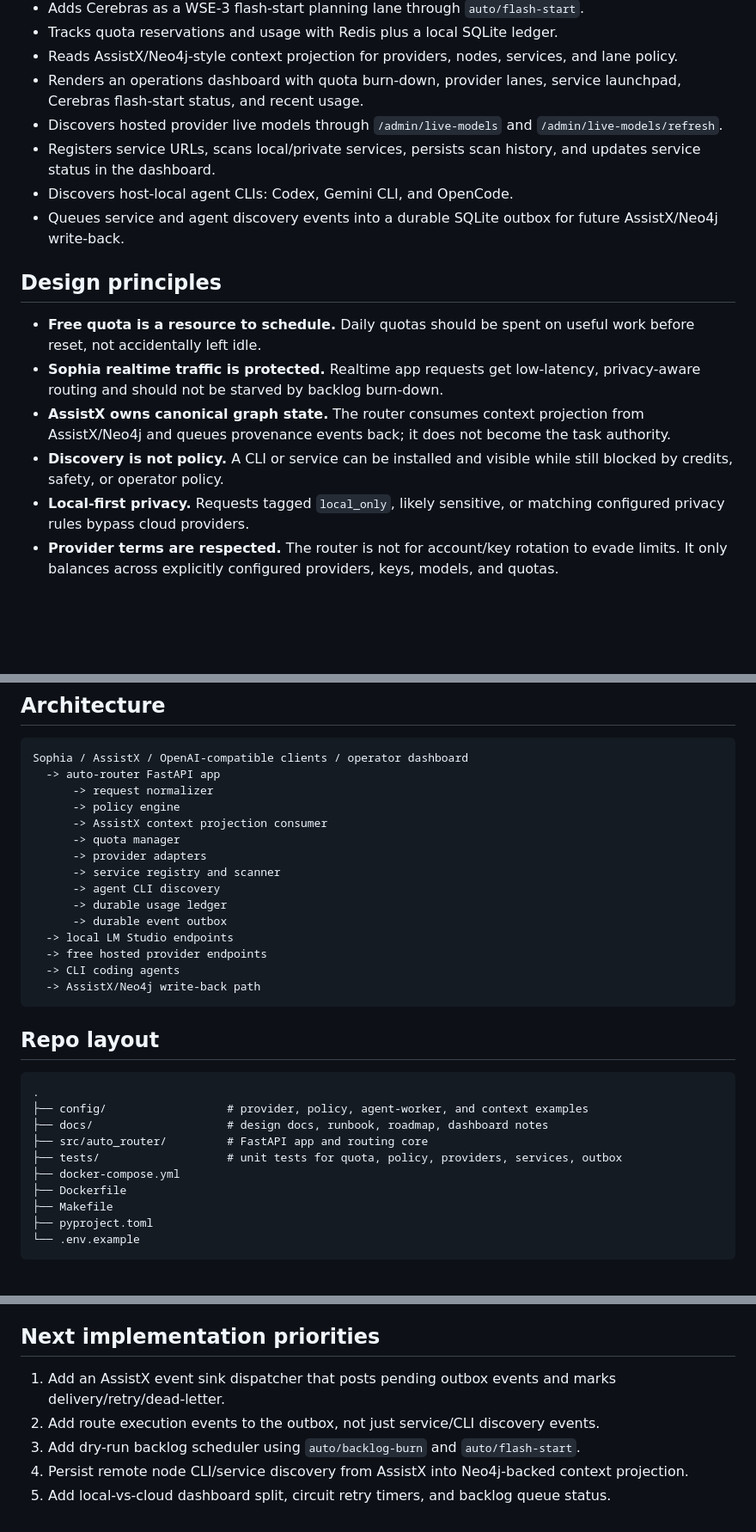
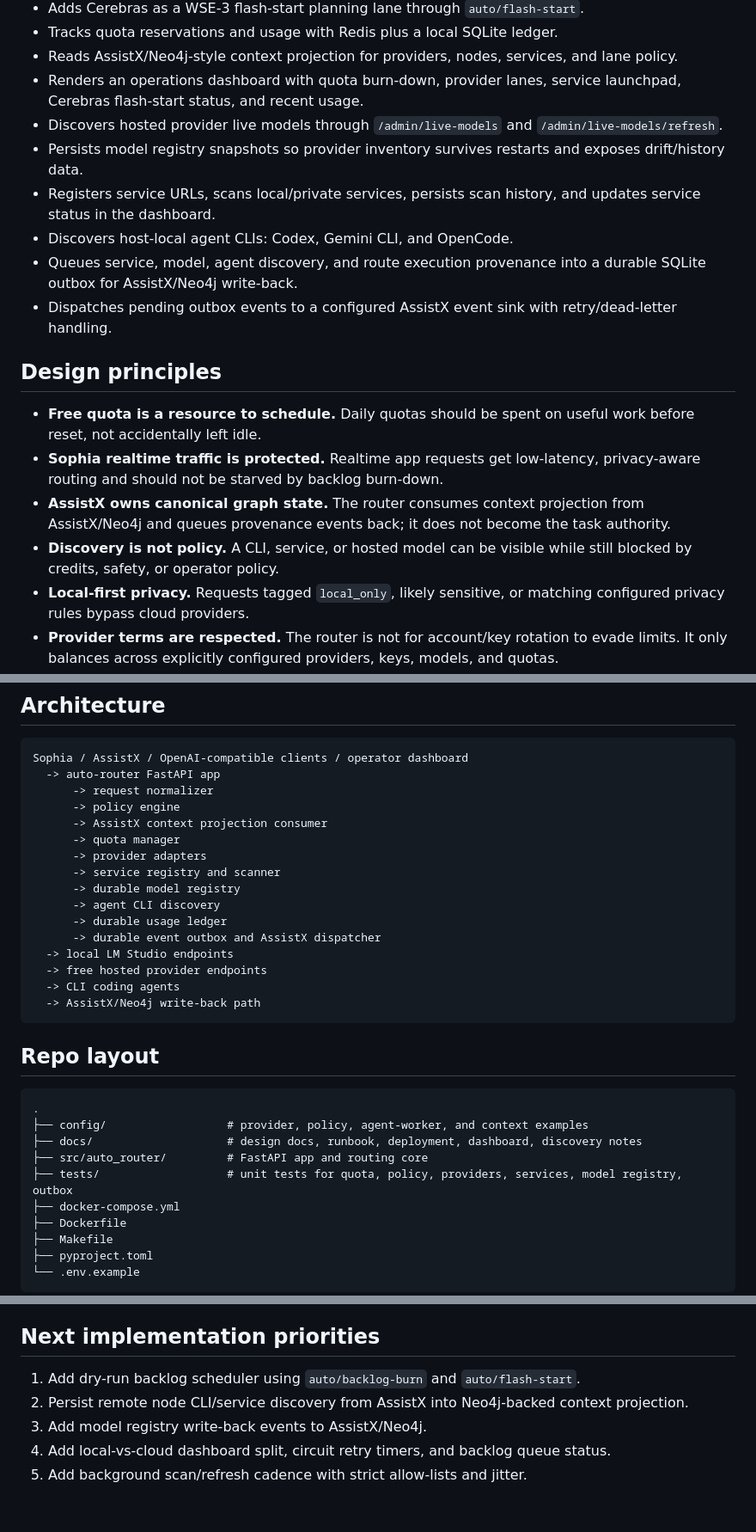
Before and after one commit to scottjoyner/auto-router, a Markdown page: README.md, 3 parts joined by grey strips. Shown at 86% size. Rendered like a GitHub page; blank space fills up the shorter version.

Commit message:
Update README for model registry and deployment docs

````diff
--- a/README.md
+++ b/README.md
@@ -13,16 +13,18 @@ Local-first OpenAI-compatible router for model requests, free-quota burn-down, s
 - Reads AssistX/Neo4j-style context projection for providers, nodes, services, and lane policy.
 - Renders an operations dashboard with quota burn-down, provider lanes, service launchpad, Cerebras flash-start status, and recent usage.
 - Discovers hosted provider live models through `/admin/live-models` and `/admin/live-models/refresh`.
+- Persists model registry snapshots so provider inventory survives restarts and exposes drift/history data.
 - Registers service URLs, scans local/private services, persists scan history, and updates service status in the dashboard.
 - Discovers host-local agent CLIs: Codex, Gemini CLI, and OpenCode.
-- Queues service and agent discovery events into a durable SQLite outbox for future AssistX/Neo4j write-back.
+- Queues service, model, agent discovery, and route execution provenance into a durable SQLite outbox for AssistX/Neo4j write-back.
+- Dispatches pending outbox events to a configured AssistX event sink with retry/dead-letter handling.
 
 ## Design principles
 
 - **Free quota is a resource to schedule.** Daily quotas should be spent on useful work before reset, not accidentally left idle.
 - **Sophia realtime traffic is protected.** Realtime app requests get low-latency, privacy-aware routing and should not be starved by backlog burn-down.
 - **AssistX owns canonical graph state.** The router consumes context projection from AssistX/Neo4j and queues provenance events back; it does not become the task authority.
-- **Discovery is not policy.** A CLI or service can be installed and visible while still blocked by credits, safety, or operator policy.
+- **Discovery is not policy.** A CLI, service, or hosted model can be visible while still blocked by credits, safety, or operator policy.
 - **Local-first privacy.** Requests tagged `local_only`, likely sensitive, or matching configured privacy rules bypass cloud providers.
 - **Provider terms are respected.** The router is not for account/key rotation to evade limits. It only balances across explicitly configured providers, keys, models, and quotas.
 - **LM Studio remains the backstop.** Local OpenAI-compatible endpoints stay usable even when cloud quota is depleted, unhealthy, blocked, or disallowed.
@@ -79,9 +82,10 @@ Sophia / AssistX / OpenAI-compatible clients / operator dashboard
       -> quota manager
       -> provider adapters
       -> service registry and scanner
+      -> durable model registry
       -> agent CLI discovery
       -> durable usage ledger
-      -> durable event outbox
+      -> durable event outbox and AssistX dispatcher
   -> local LM Studio endpoints
   -> free hosted provider endpoints
   -> CLI coding agents
@@ -93,9 +97,9 @@ Sophia / AssistX / OpenAI-compatible clients / operator dashboard
 ```text
 .
 ├── config/                  # provider, policy, agent-worker, and context examples
-├── docs/                    # design docs, runbook, roadmap, dashboard notes
+├── docs/                    # design docs, runbook, deployment, dashboard, discovery notes
 ├── src/auto_router/         # FastAPI app and routing core
-├── tests/                   # unit tests for quota, policy, providers, services, outbox
+├── tests/                   # unit tests for quota, policy, providers, services, model registry, outbox
 ├── docker-compose.yml
 ├── Dockerfile
 ├── Makefile
@@ -169,8 +177,8 @@ curl http://localhost:8088/admin/outbox | jq
 
 ## Next implementation priorities
 
-1. Add an AssistX event sink dispatcher that posts pending outbox events and marks delivery/retry/dead-letter.
-2. Add route execution events to the outbox, not just service/CLI discovery events.
-3. Add dry-run backlog scheduler using `auto/backlog-burn` and `auto/flash-start`.
-4. Persist remote node CLI/service discovery from AssistX into Neo4j-backed context projection.
-5. Add local-vs-cloud dashboard split, circuit retry timers, and backlog queue status.
+1. Add dry-run backlog scheduler using `auto/backlog-burn` and `auto/flash-start`.
+2. Persist remote node CLI/service discovery from AssistX into Neo4j-backed context projection.
+3. Add model registry write-back events to AssistX/Neo4j.
+4. Add local-vs-cloud dashboard split, circuit retry timers, and backlog queue status.
+5. Add background scan/refresh cadence with strict allow-lists and jitter.
````
Also changed, not shown: other parts of README.md (+7 -2 lines).
